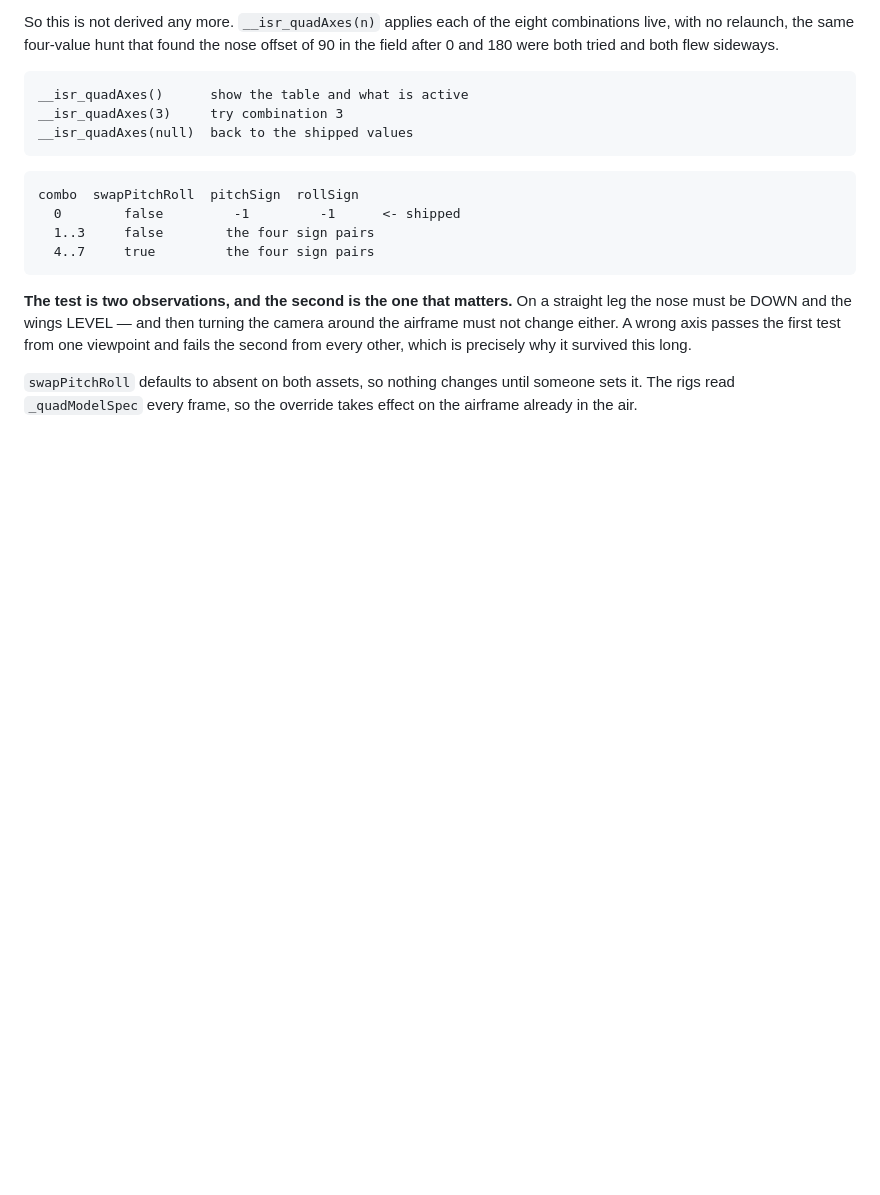
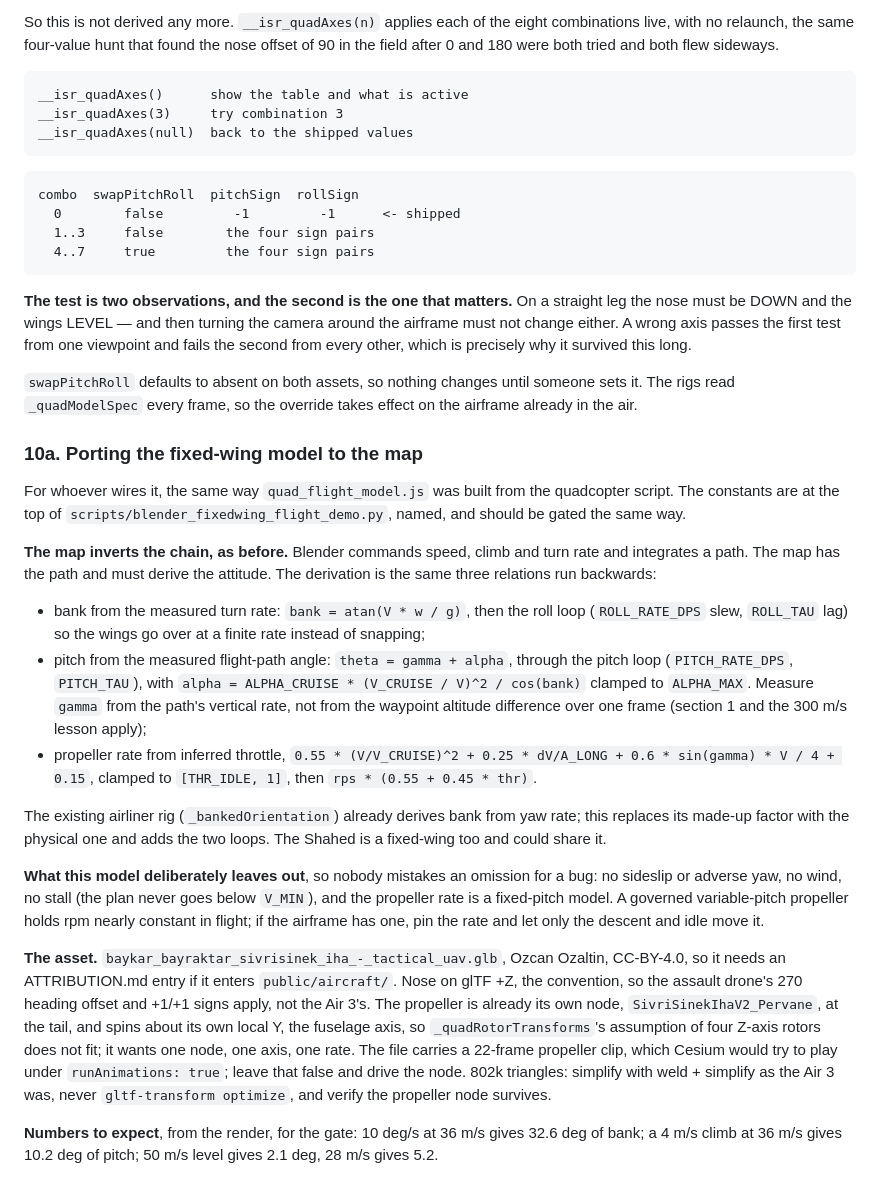
Before and after one commit to Luckyluc321/ISR-Systems-c2-platform, a Markdown page: docs/3d-vehicle-rendering.md, the part around the change. Drawn GitHub-style; blank space fills up the shorter version.

Commit message:
docs(sim): port notes for the fixed-wing model, for the platform thread
The three relations run backwards from a measured path, what the model
leaves out on purpose, and the asset facts that bite: conventional
nose, a single Y-axis propeller node that the four-rotor code does not
fit, a propeller clip Cesium must not play, and 802k triangles to
simplify without destroying the node.

Co-Authored-By: Claude Fable 5.1 <noreply@anthropic.com>

```diff
--- a/docs/3d-vehicle-rendering.md
+++ b/docs/3d-vehicle-rendering.md
@@ -2152,3 +2152,57 @@ every other, which is precisely why it survived this long.
 `swapPitchRoll` defaults to absent on both assets, so nothing changes
 until someone sets it. The rigs read `_quadModelSpec` every frame, so the
 override takes effect on the airframe already in the air.
+
+### 10a. Porting the fixed-wing model to the map
+
+For whoever wires it, the same way `quad_flight_model.js` was built from
+the quadcopter script. The constants are at the top of
+`scripts/blender_fixedwing_flight_demo.py`, named, and should be gated
+the same way.
+
+**The map inverts the chain, as before.** Blender commands speed, climb
+and turn rate and integrates a path. The map has the path and must
+derive the attitude. The derivation is the same three relations run
+backwards:
+
+- bank from the measured turn rate: `bank = atan(V * w / g)`, then the
+  roll loop (`ROLL_RATE_DPS` slew, `ROLL_TAU` lag) so the wings go over
+  at a finite rate instead of snapping;
+- pitch from the measured flight-path angle: `theta = gamma + alpha`,
+  through the pitch loop (`PITCH_RATE_DPS`, `PITCH_TAU`), with
+  `alpha = ALPHA_CRUISE * (V_CRUISE / V)^2 / cos(bank)` clamped to
+  `ALPHA_MAX`. Measure `gamma` from the path's vertical rate, not from
+  the waypoint altitude difference over one frame (section 1 and the
+  300 m/s lesson apply);
+- propeller rate from inferred throttle, `0.55 * (V/V_CRUISE)^2 +
+  0.25 * dV/A_LONG + 0.6 * sin(gamma) * V / 4 + 0.15`, clamped to
+  `[THR_IDLE, 1]`, then `rps * (0.55 + 0.45 * thr)`.
+
+The existing airliner rig (`_bankedOrientation`) already derives bank
+from yaw rate; this replaces its made-up factor with the physical one
+and adds the two loops. The Shahed is a fixed-wing too and could share
+it.
+
+**What this model deliberately leaves out**, so nobody mistakes an
+omission for a bug: no sideslip or adverse yaw, no wind, no stall (the
+plan never goes below `V_MIN`), and the propeller rate is a fixed-pitch
+model. A governed variable-pitch propeller holds rpm nearly constant in
+flight; if the airframe has one, pin the rate and let only the descent
+and idle move it.
+
+**The asset.** `baykar_bayraktar_sivrisinek_iha_-_tactical_uav.glb`,
+Ozcan Ozaltin, CC-BY-4.0, so it needs an ATTRIBUTION.md entry if it
+enters `public/aircraft/`. Nose on glTF +Z, the convention, so the
+assault drone's 270 heading offset and +1/+1 signs apply, not the
+Air 3's. The propeller is already its own node,
+`SivriSinekIhaV2_Pervane`, at the tail, and spins about its own local
+Y, the fuselage axis, so `_quadRotorTransforms`'s assumption of four
+Z-axis rotors does not fit; it wants one node, one axis, one rate. The
+file carries a 22-frame propeller clip, which Cesium would try to play
+under `runAnimations: true`; leave that false and drive the node. 802k
+triangles: simplify with weld + simplify as the Air 3 was, never
+`gltf-transform optimize`, and verify the propeller node survives.
+
+**Numbers to expect**, from the render, for the gate: 10 deg/s at
+36 m/s gives 32.6 deg of bank; a 4 m/s climb at 36 m/s gives 10.2 deg
+of pitch; 50 m/s level gives 2.1 deg, 28 m/s gives 5.2.
```
